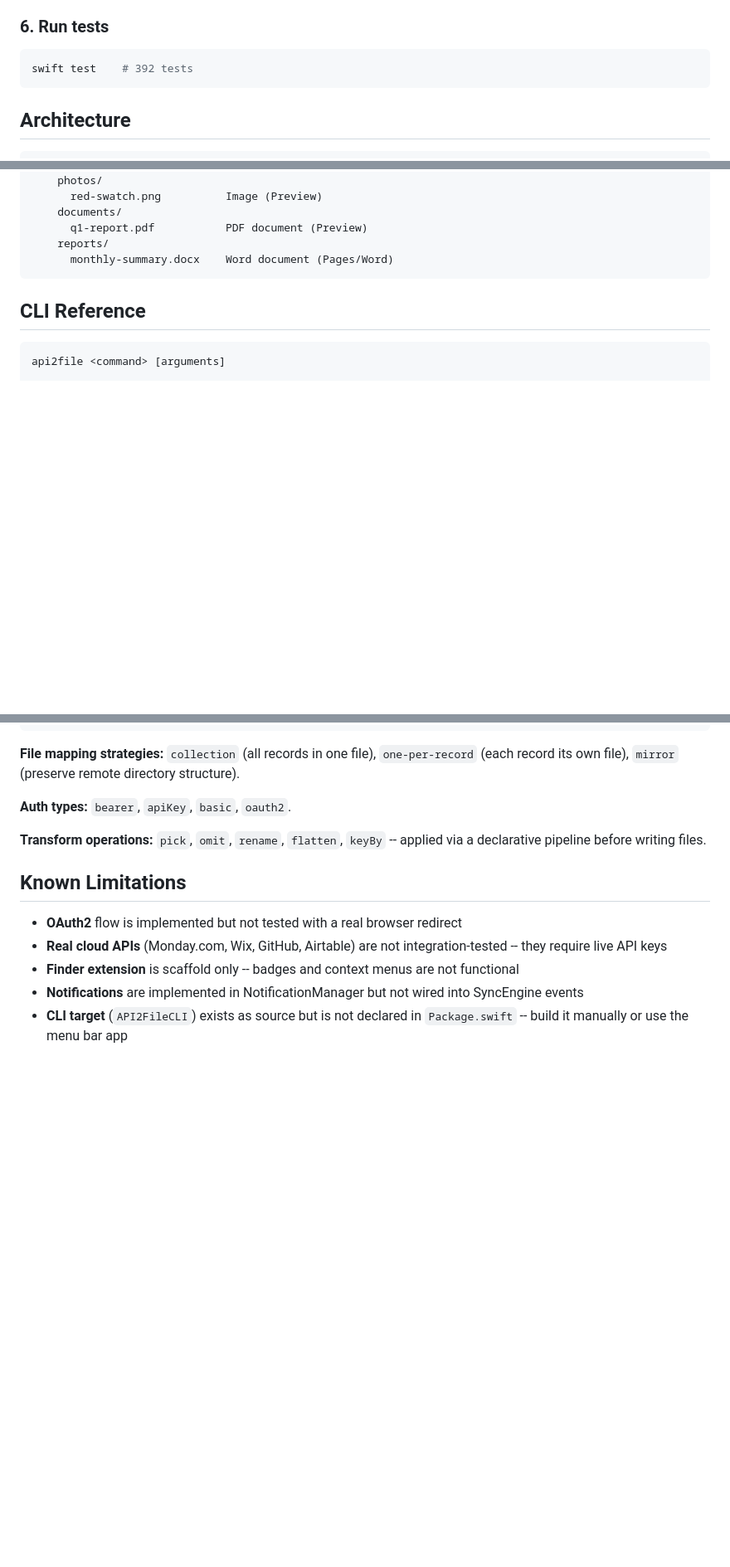
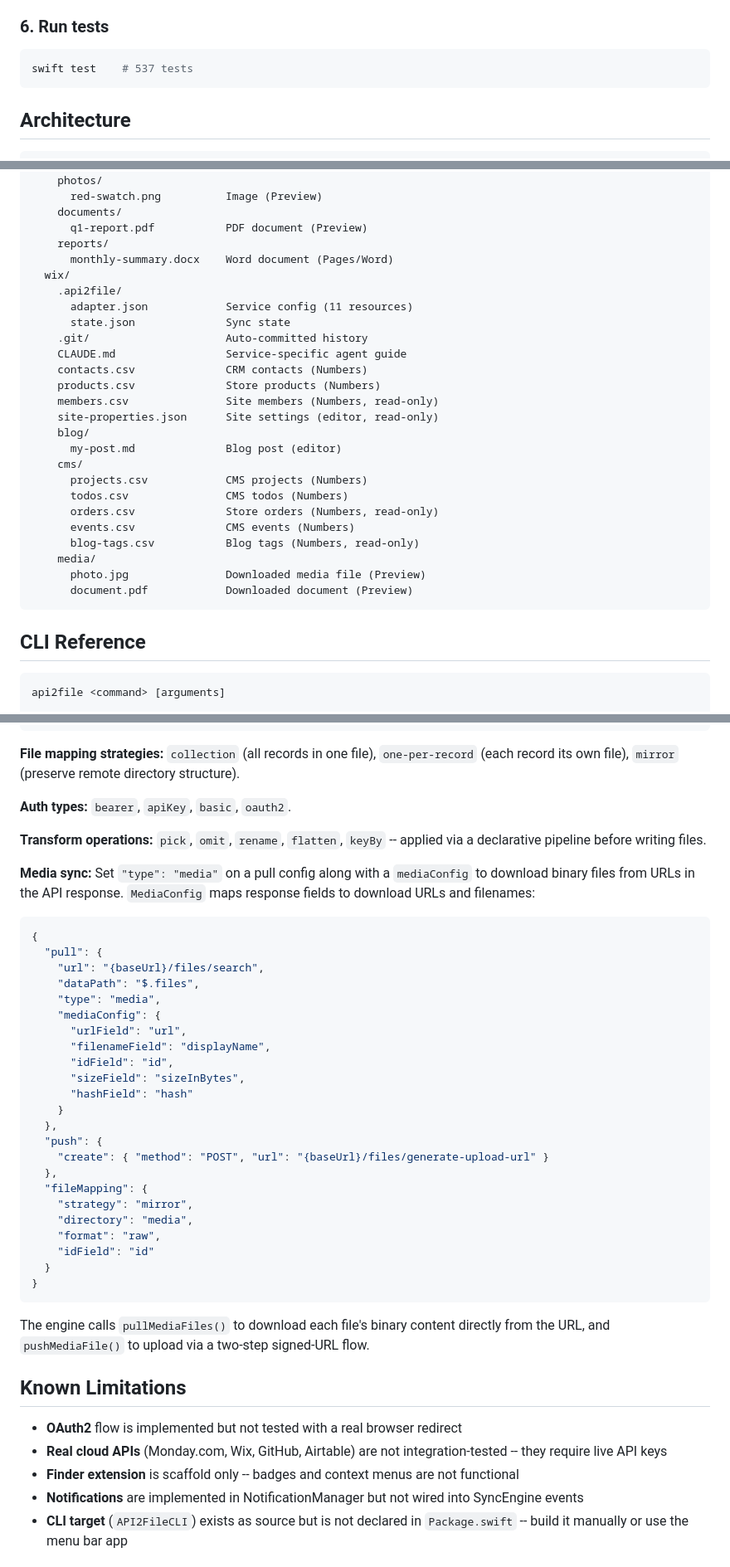
Before and after one commit to shayke-cohen/API2File, a Markdown page: README.md, 3 parts joined by grey strips. Shown at 83% size. Rendered like a GitHub page; blank space fills up the shorter version.

````diff
--- a/README.md
+++ b/README.md
@@ -67,7 +68,7 @@ The app appears as a cloud icon in the menu bar. Click it to see connected servi
 ### 6. Run tests
 
 ```bash
-swift test    # 392 tests
+swift test    # 537 tests
 ```
 
 ## Architecture
@@ -169,6 +171,27 @@ Default sync folder: `~/API2File-Data/` (configurable in `GlobalConfig`).
       q1-report.pdf           PDF document (Preview)
     reports/
       monthly-summary.docx    Word document (Pages/Word)
+  wix/
+    .api2file/
+      adapter.json            Service config (11 resources)
+      state.json              Sync state
+    .git/                     Auto-committed history
+    CLAUDE.md                 Service-specific agent guide
+    contacts.csv              CRM contacts (Numbers)
+    products.csv              Store products (Numbers)
+    members.csv               Site members (Numbers, read-only)
+    site-properties.json      Site settings (editor, read-only)
+    blog/
+      my-post.md              Blog post (editor)
+    cms/
+      projects.csv            CMS projects (Numbers)
+      todos.csv               CMS todos (Numbers)
+      orders.csv              Store orders (Numbers, read-only)
+      events.csv              CMS events (Numbers)
+      blog-tags.csv           Blog tags (Numbers, read-only)
+    media/
+      photo.jpg               Downloaded media file (Preview)
+      document.pdf            Downloaded document (Preview)
 ```
 
 ## CLI Reference
@@ -258,6 +281,36 @@ Connect any REST or GraphQL API by creating an `.adapter.json` file:
 
 **Transform operations:** `pick`, `omit`, `rename`, `flatten`, `keyBy` -- applied via a declarative pipeline before writing files.
 
+**Media sync:** Set `"type": "media"` on a pull config along with a `mediaConfig` to download binary files from URLs in the API response. `MediaConfig` maps response fields to download URLs and filenames:
+
+```json
+{
+  "pull": {
+    "url": "{baseUrl}/files/search",
+    "dataPath": "$.files",
+    "type": "media",
+    "mediaConfig": {
+      "urlField": "url",
+      "filenameField": "displayName",
+      "idField": "id",
+      "sizeField": "sizeInBytes",
+      "hashField": "hash"
+    }
+  },
+  "push": {
+    "create": { "method": "POST", "url": "{baseUrl}/files/generate-upload-url" }
+  },
+  "fileMapping": {
+    "strategy": "mirror",
+    "directory": "media",
+    "format": "raw",
+    "idField": "id"
+  }
+}
+```
+
+The engine calls `pullMediaFiles()` to download each file's binary content directly from the URL, and `pushMediaFile()` to upload via a two-step signed-URL flow.
+
 ## Known Limitations
 
 - **OAuth2** flow is implemented but not tested with a real browser redirect
````
Also changed, not shown: other parts of README.md (+6 -4 lines), TESTING.md (+40 -5 lines), 1 other file.
